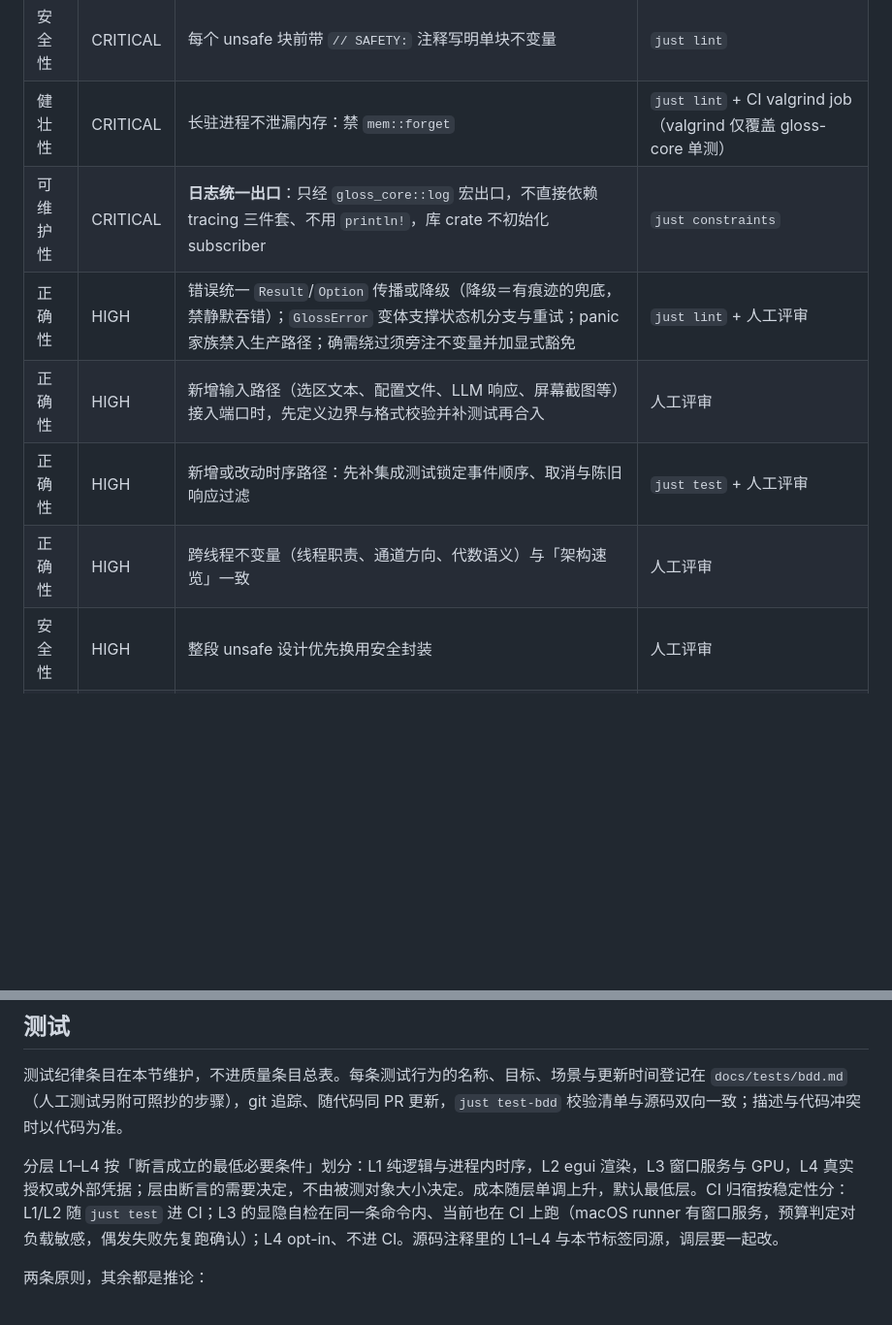
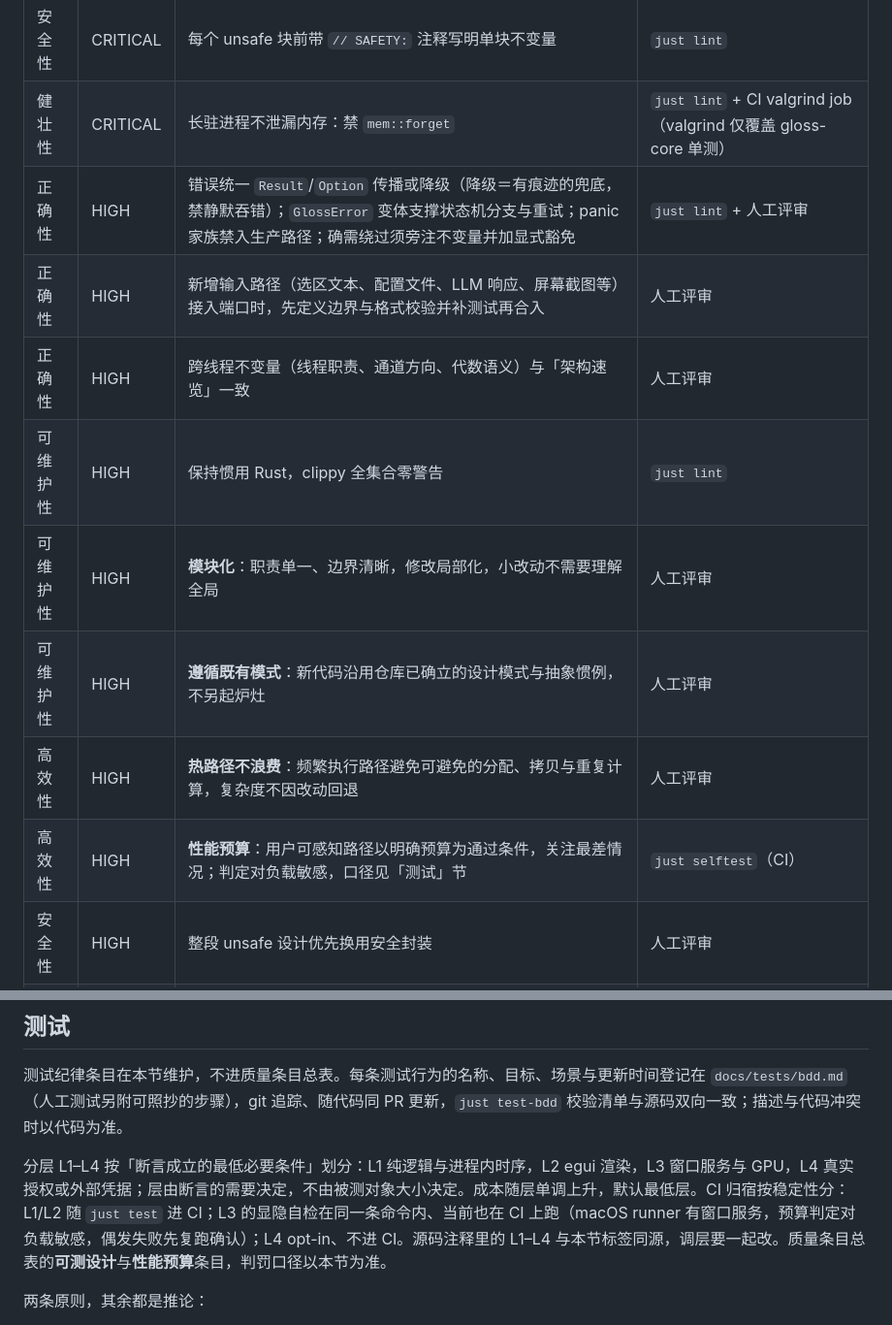
Before and after one commit to Losmli010/gloss, a Markdown page: AGENTS.md, 2 parts joined by grey strips. Shown at 97% size. Drawn GitHub-style; blank space fills up the shorter version.

```diff
--- a/AGENTS.md
+++ b/AGENTS.md
@@ -72,11 +71,14 @@ just --list            # 全部配方与说明
 | 安全性 | CRITICAL | 依赖无 RustSec 已知漏洞、许可证在白名单内、来源仅 crates.io | `just audit` + `just deny` |
 | 安全性 | CRITICAL | 每个 unsafe 块前带 `// SAFETY:` 注释写明单块不变量 | `just lint` |
 | 健壮性 | CRITICAL | 长驻进程不泄漏内存：禁 `mem::forget` | `just lint` + CI valgrind job（valgrind 仅覆盖 gloss-core 单测） |
-| 可维护性 | CRITICAL | **日志统一出口**：只经 `gloss_core::log` 宏出口，不直接依赖 tracing 三件套、不用 `println!`，库 crate 不初始化 subscriber | `just constraints` |
 | 正确性 | HIGH | 错误统一 `Result`/`Option` 传播或降级（降级＝有痕迹的兜底，禁静默吞错）；`GlossError` 变体支撑状态机分支与重试；panic 家族禁入生产路径；确需绕过须旁注不变量并加显式豁免 | `just lint` + 人工评审 |
 | 正确性 | HIGH | 新增输入路径（选区文本、配置文件、LLM 响应、屏幕截图等）接入端口时，先定义边界与格式校验并补测试再合入 | 人工评审 |
-| 正确性 | HIGH | 新增或改动时序路径：先补集成测试锁定事件顺序、取消与陈旧响应过滤 | `just test` + 人工评审 |
 | 正确性 | HIGH | 跨线程不变量（线程职责、通道方向、代数语义）与「架构速览」一致 | 人工评审 |
+| 可维护性 | HIGH | 保持惯用 Rust，clippy 全集合零警告 | `just lint` |
+| 可维护性 | HIGH | **模块化**：职责单一、边界清晰，修改局部化，小改动不需要理解全局 | 人工评审 |
+| 可维护性 | HIGH | **遵循既有模式**：新代码沿用仓库已确立的设计模式与抽象惯例，不另起炉灶 | 人工评审 |
+| 高效性 | HIGH | **热路径不浪费**：频繁执行路径避免可避免的分配、拷贝与重复计算，复杂度不因改动回退 | 人工评审 |
+| 高效性 | HIGH | **性能预算**：用户可感知路径以明确预算为通过条件，关注最差情况；判定对负载敏感，口径见「测试」节 | `just selftest`（CI） |
 | 安全性 | HIGH | 整段 unsafe 设计优先换用安全封装 | 人工评审 |
 | 健壮性 | HIGH | 远程输入设界：SSE 单行与错误响应体设长度上限，无界内存禁入 | `just test` |
 | 健壮性 | HIGH | 外部依赖故障（keychain、剪贴板、网络）走降级或失败卡，不裸崩 | 人工评审 |
@@ -103,7 +102,7 @@ just --list            # 全部配方与说明
 
 测试纪律条目在本节维护，不进质量条目总表。每条测试行为的名称、目标、场景与更新时间登记在 `docs/tests/bdd.md`（人工测试另附可照抄的步骤），git 追踪、随代码同 PR 更新，`just test-bdd` 校验清单与源码双向一致；描述与代码冲突时以代码为准。
 
-分层 L1–L4 按「断言成立的最低必要条件」划分：L1 纯逻辑与进程内时序，L2 egui 渲染，L3 窗口服务与 GPU，L4 真实授权或外部凭据；层由断言的需要决定，不由被测对象大小决定。成本随层单调上升，默认最低层。CI 归宿按稳定性分：L1/L2 随 `just test` 进 CI；L3 的显隐自检在同一条命令内、当前也在 CI 上跑（macOS runner 有窗口服务，预算判定对负载敏感，偶发失败先复跑确认）；L4 opt-in、不进 CI。源码注释里的 L1–L4 与本节标签同源，调层要一起改。
+分层 L1–L4 按「断言成立的最低必要条件」划分：L1 纯逻辑与进程内时序，L2 egui 渲染，L3 窗口服务与 GPU，L4 真实授权或外部凭据；层由断言的需要决定，不由被测对象大小决定。成本随层单调上升，默认最低层。CI 归宿按稳定性分：L1/L2 随 `just test` 进 CI；L3 的显隐自检在同一条命令内、当前也在 CI 上跑（macOS runner 有窗口服务，预算判定对负载敏感，偶发失败先复跑确认）；L4 opt-in、不进 CI。源码注释里的 L1–L4 与本节标签同源，调层要一起改。质量条目总表的**可测设计**与**性能预算**条目，判罚口径以本节为准。
 
 两条原则，其余都是推论：
 
```
Also changed, not shown: other parts of AGENTS.md (+4 -8 lines).
